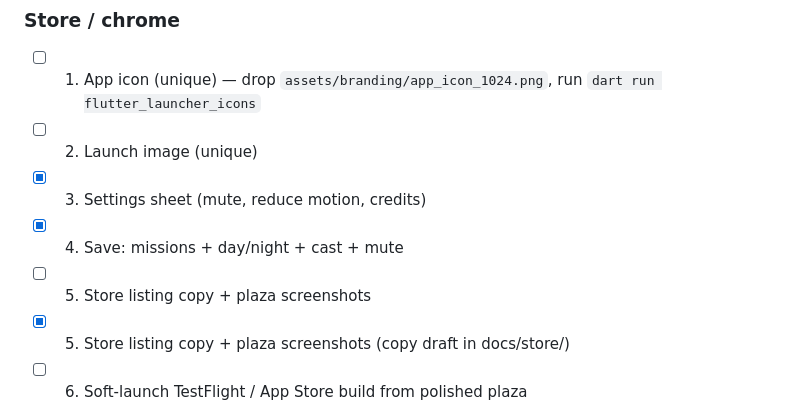
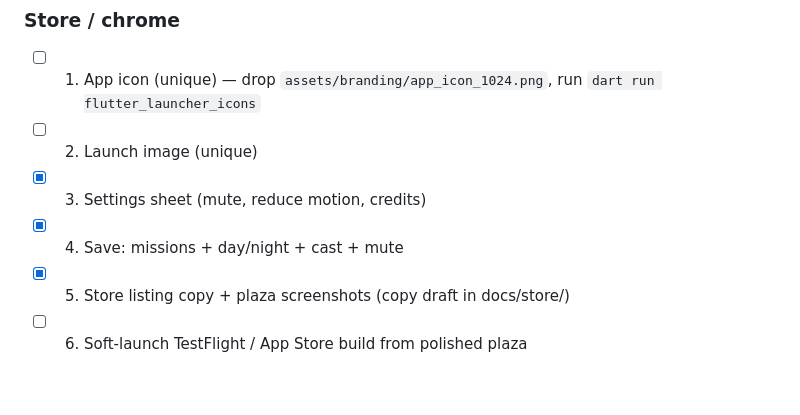
Before and after one commit to Softsheeply/DeadOfTheDeadGame, a Markdown page: docs/FINISH_PLAN.md, the part around the change. GitHub-like rendering; blank space fills up the shorter version.

Commit message:
Clean up FINISH_PLAN duplicate unchecked lines
Co-authored-by: Softsheeply <Softsheeply@users.noreply.github.com>

```diff
--- a/docs/FINISH_PLAN.md
+++ b/docs/FINISH_PLAN.md
@@ -59,7 +59,6 @@
 - [ ] 2. Launch image (unique)
 - [x] 3. Settings sheet (mute, reduce motion, credits)
 - [x] 4. Save: missions + day/night + cast + mute
-- [ ] 5. Store listing copy + plaza screenshots
 - [x] 5. Store listing copy + plaza screenshots (copy draft in docs/store/)
 - [ ] 6. Soft-launch TestFlight / App Store build from polished plaza
 
```
